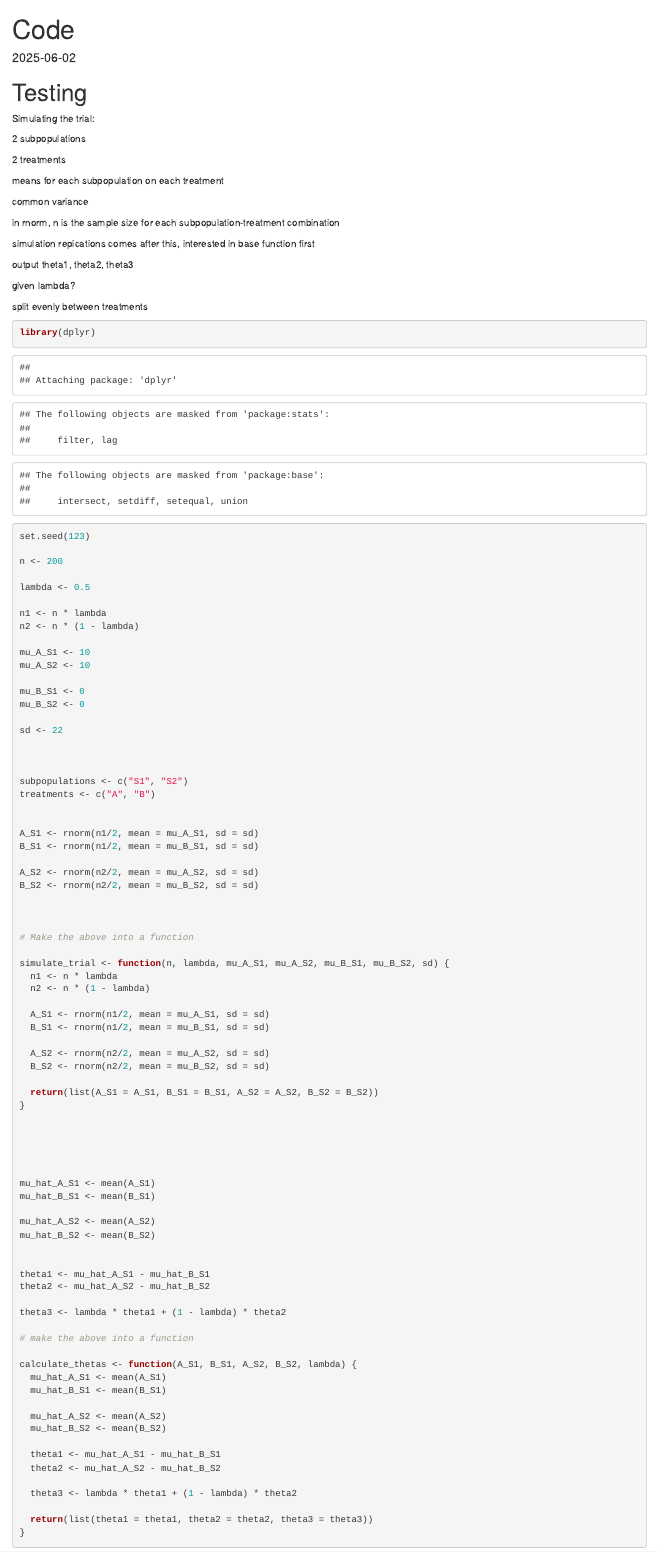
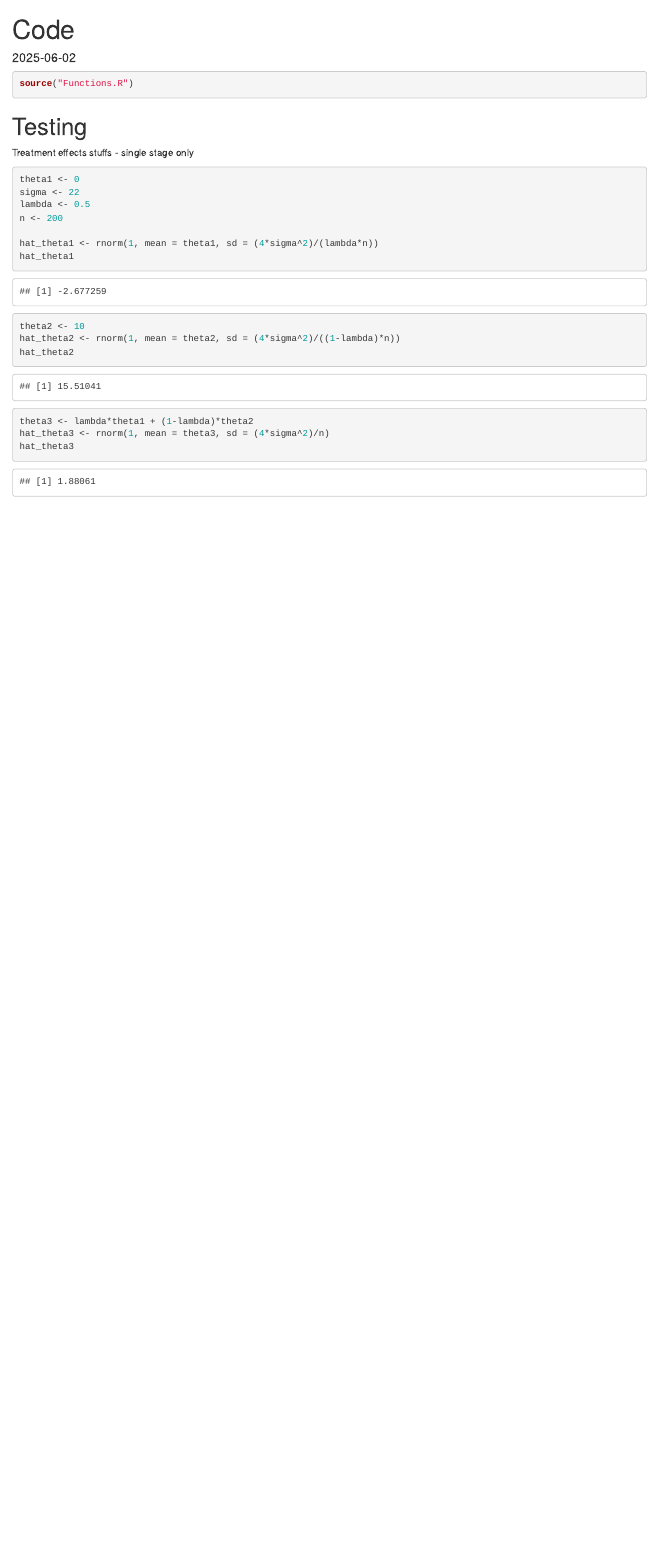
Before and after one commit to kad02/Dissertation_Code, an R Markdown document (Testing_File.Rmd): the page in a window 1100 px wide, from its top. Rendered offline with R 4.5, knitr and Pandoc, with nearby package versions; code that draws random numbers runs with fixed seeds of ours.

Commit message:
trt effects

````diff
--- a/Functions.R
+++ b/Functions.R
@@ -1,45 +1,28 @@
-# Simple 2 arm trial
-# Common variance
-# 2 subpopulations
+# Pass treatment effects for subs
+# Variance, total sample size n, and fraction in S1
 
-Trial_Std  <- function(n, lambda, mu_A_S1, mu_A_S2, mu_B_S1, mu_B_S2, sd) {
-  # n: total sample size
-  n1 <- n * lambda
-  n2 <- n * (1 - lambda)
+# Will need to update with tau for multiple stages
 
-  # Realisations for subpopulation 1
-  A_S1 <- rnorm(n1/2, mean = mu_A_S1, sd = sd)
-  B_S1 <- rnorm(n1/2, mean = mu_B_S1, sd = sd)
+treatment_effect <- function(theta1, theta2, sigma, lambda, n) {
+  hat_theta1 <- rnorm(1, mean = theta1, sd = (4 * sigma^2) / (lambda * n))
+  hat_theta2 <- rnorm(1, mean = theta2, sd = (4 * sigma^2) / ((1 - lambda) * n))
+  theta3 <- lambda * theta1 + (1 - lambda) * theta2
+  hat_theta3 <- rnorm(1, mean = theta3, sd = (4 * sigma^2) / n)
 
-  # Realisations for subpopulation 2
-  A_S2 <- rnorm(n2/2, mean = mu_A_S2, sd = sd)
-  B_S2 <- rnorm(n2/2, mean = mu_B_S2, sd = sd)
-
-  return(list(A_S1 = A_S1, B_S1 = B_S1, A_S2 = A_S2, B_S2 = B_S2))
+  return(list(hat_theta1 = hat_theta1, hat_theta2 = hat_theta2, hat_theta3 = hat_theta3))
 }
 
 
 
-# Calculate trt effects
-calculate_thetas <- function(A_S1, B_S1, A_S2, B_S2, lambda) {
-  # Means for subpopulation 1
-  mu_hat_A_S1 <- mean(A_S1)
-  mu_hat_B_S1 <- mean(B_S1)
-
-  # Means for subpopulation 2
-  mu_hat_A_S2 <- mean(A_S2)
-  mu_hat_B_S2 <- mean(B_S2)
 
 
-  # Treatment effects
-  theta1 <- mu_hat_A_S1 - mu_hat_B_S1
-  theta2 <- mu_hat_A_S2 - mu_hat_B_S2
 
-  theta3 <- lambda * theta1 + (1 - lambda) * theta2
 
-  return(list(theta1 = theta1, theta2 = theta2, theta3 = theta3))
-}
 
+
+
+
+#############################
 
 # Calculate Z and P values
 calculate_zvals <- function(theta1, theta3, n, lambda, sd) {
--- a/Testing_File.Rmd
+++ b/Testing_File.Rmd
@@ -8,107 +8,35 @@ date: "2025-06-02"
 knitr::opts_chunk$set(echo = TRUE)
 ```
 
+```{r}
+source("Functions.R")
+```
+
+
 # Testing
 
-Simulating the trial:
 
+Treatment effects stuffs - single stage only
 
-2 subpopulations
+```{r}
+theta1 <- 0
+sigma <- 22
+lambda <- 0.5
+n <- 200
 
-2 treatments
-
-means for each subpopulation on each treatment
-
-common variance
+hat_theta1 <- rnorm(1, mean = theta1, sd = (4*sigma^2)/(lambda*n))
+hat_theta1
 
 
 
-in rnorm, n is the sample size for each subpopulation-treatment combination
-
-simulation repications comes after this, interested in base function first
-
-output theta1, theta2, theta3
-
-given lambda?
-
-split evenly between treatments
-
-```{r base trial and effects}
-library(dplyr)
-set.seed(123)
-
-n <- 200
-
-lambda <- 0.5
-
-n1 <- n * lambda
-n2 <- n * (1 - lambda)
-
-mu_A_S1 <- 10
-mu_A_S2 <- 10
-
-mu_B_S1 <- 0
-mu_B_S2 <- 0
-
-sd <- 22
+theta2 <- 10
+hat_theta2 <- rnorm(1, mean = theta2, sd = (4*sigma^2)/((1-lambda)*n))
+hat_theta2
 
 
 
-subpopulations <- c("S1", "S2")
-treatments <- c("A", "B")
+theta3 <- lambda*theta1 + (1-lambda)*theta2
+hat_theta3 <- rnorm(1, mean = theta3, sd = (4*sigma^2)/n)
+hat_theta3
 
 
-A_S1 <- rnorm(n1/2, mean = mu_A_S1, sd = sd)
-B_S1 <- rnorm(n1/2, mean = mu_B_S1, sd = sd)
-
-A_S2 <- rnorm(n2/2, mean = mu_A_S2, sd = sd)
-B_S2 <- rnorm(n2/2, mean = mu_B_S2, sd = sd)
-
-
-
-# Make the above into a function
-
-simulate_trial <- function(n, lambda, mu_A_S1, mu_A_S2, mu_B_S1, mu_B_S2, sd) {
-  n1 <- n * lambda
-  n2 <- n * (1 - lambda)
-
-  A_S1 <- rnorm(n1/2, mean = mu_A_S1, sd = sd)
-  B_S1 <- rnorm(n1/2, mean = mu_B_S1, sd = sd)
-
-  A_S2 <- rnorm(n2/2, mean = mu_A_S2, sd = sd)
-  B_S2 <- rnorm(n2/2, mean = mu_B_S2, sd = sd)
-
-  return(list(A_S1 = A_S1, B_S1 = B_S1, A_S2 = A_S2, B_S2 = B_S2))
-}
-
-
-
-
-
-mu_hat_A_S1 <- mean(A_S1)
-mu_hat_B_S1 <- mean(B_S1)
-
-mu_hat_A_S2 <- mean(A_S2)
-mu_hat_B_S2 <- mean(B_S2)
-
-
-theta1 <- mu_hat_A_S1 - mu_hat_B_S1
-theta2 <- mu_hat_A_S2 - mu_hat_B_S2
-
-theta3 <- lambda * theta1 + (1 - lambda) * theta2
-
-# make the above into a function
-
-calculate_thetas <- function(A_S1, B_S1, A_S2, B_S2, lambda) {
-  mu_hat_A_S1 <- mean(A_S1)
-  mu_hat_B_S1 <- mean(B_S1)
-
-  mu_hat_A_S2 <- mean(A_S2)
-  mu_hat_B_S2 <- mean(B_S2)
-
-  theta1 <- mu_hat_A_S1 - mu_hat_B_S1
-  theta2 <- mu_hat_A_S2 - mu_hat_B_S2
-
-  theta3 <- lambda * theta1 + (1 - lambda) * theta2
-
-  return(list(theta1 = theta1, theta2 = theta2, theta3 = theta3))
````
Also changed, not shown: Testing_File.Rmd (60 more changed lines).
